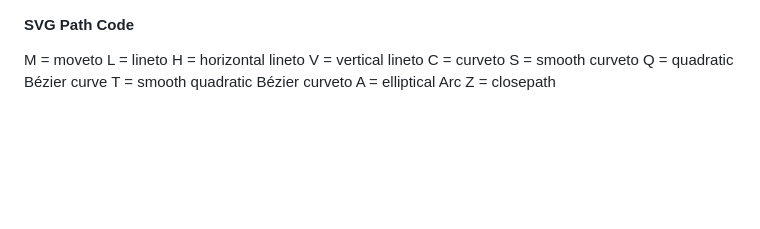
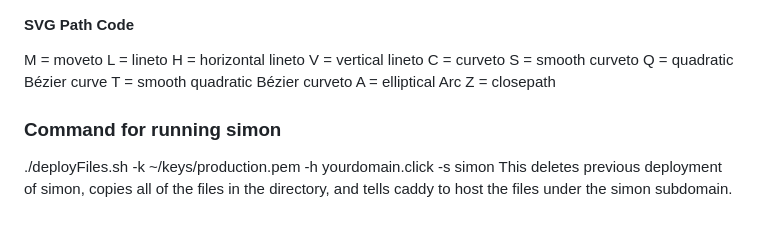
Before and after one commit to MemoryofLight/startup, a Markdown page: README.md, the part around the change. Rendered like a GitHub page; blank space fills up the shorter version.

Commit message:
added simon command section

```diff
--- a/README.md
+++ b/README.md
@@ -279,3 +279,7 @@ Q = quadratic Bézier curve
 T = smooth quadratic Bézier curveto
 A = elliptical Arc
 Z = closepath
+
+### Command for running simon
+./deployFiles.sh -k ~/keys/production.pem -h yourdomain.click -s simon
+This deletes previous deployment of simon, copies all of the files in the directory, and tells caddy to host the files under the simon subdomain.
```
